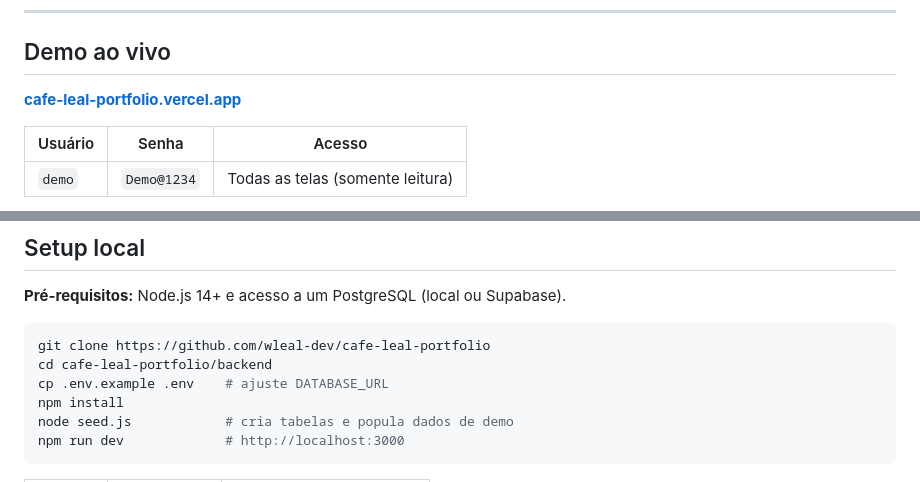
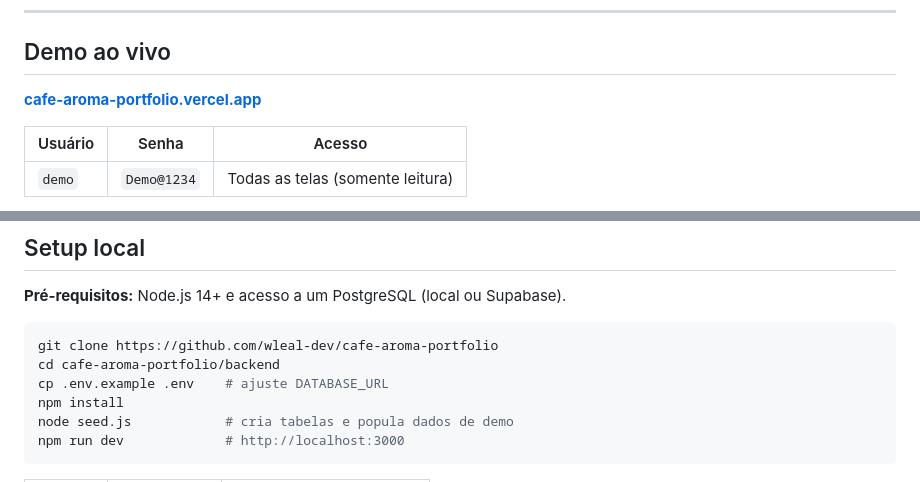
Before and after one commit to wleal-dev/cafe-leal-portfolio, a Markdown page: README.md, 2 parts joined by grey strips. Rendered like a GitHub page.

Commit message:
fix: atualizar URLs para cafe-aroma-portfolio

````diff
--- a/README.md
+++ b/README.md
@@ -13,7 +13,7 @@
 
 ## Demo ao vivo
 
-**[cafe-leal-portfolio.vercel.app](https://cafe-leal-portfolio.vercel.app)**
+**[cafe-aroma-portfolio.vercel.app](https://cafe-aroma-portfolio.vercel.app)**
 
 | Usuário | Senha | Acesso |
 |---------|-------|--------|
@@ -65,8 +65,8 @@ Frontend (SPA vanilla) ──► Express REST API ──► PostgreSQL (Supabase
 **Pré-requisitos:** Node.js 14+ e acesso a um PostgreSQL (local ou Supabase).
 
 ```bash
-git clone https://github.com/wleal-dev/cafe-leal-portfolio
-cd cafe-leal-portfolio/backend
+git clone https://github.com/wleal-dev/cafe-aroma-portfolio
+cd cafe-aroma-portfolio/backend
 cp .env.example .env    # ajuste DATABASE_URL
 npm install
 node seed.js            # cria tabelas e popula dados de demo
````
